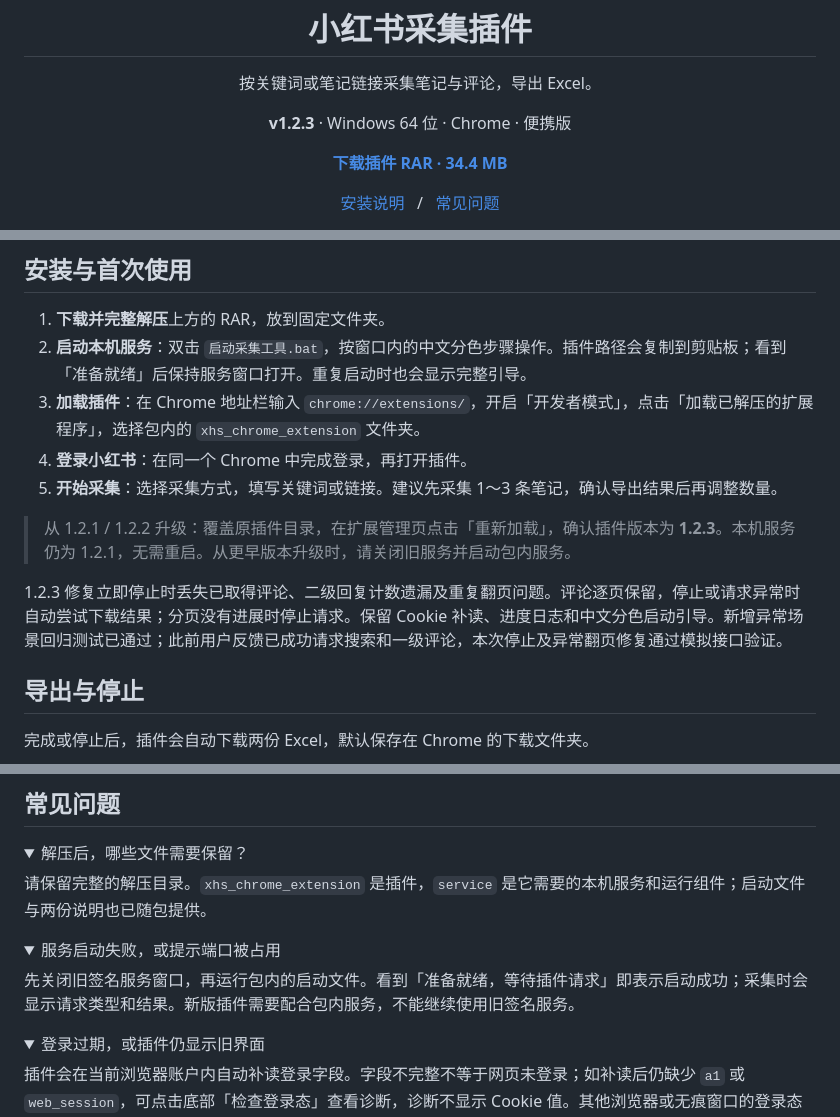
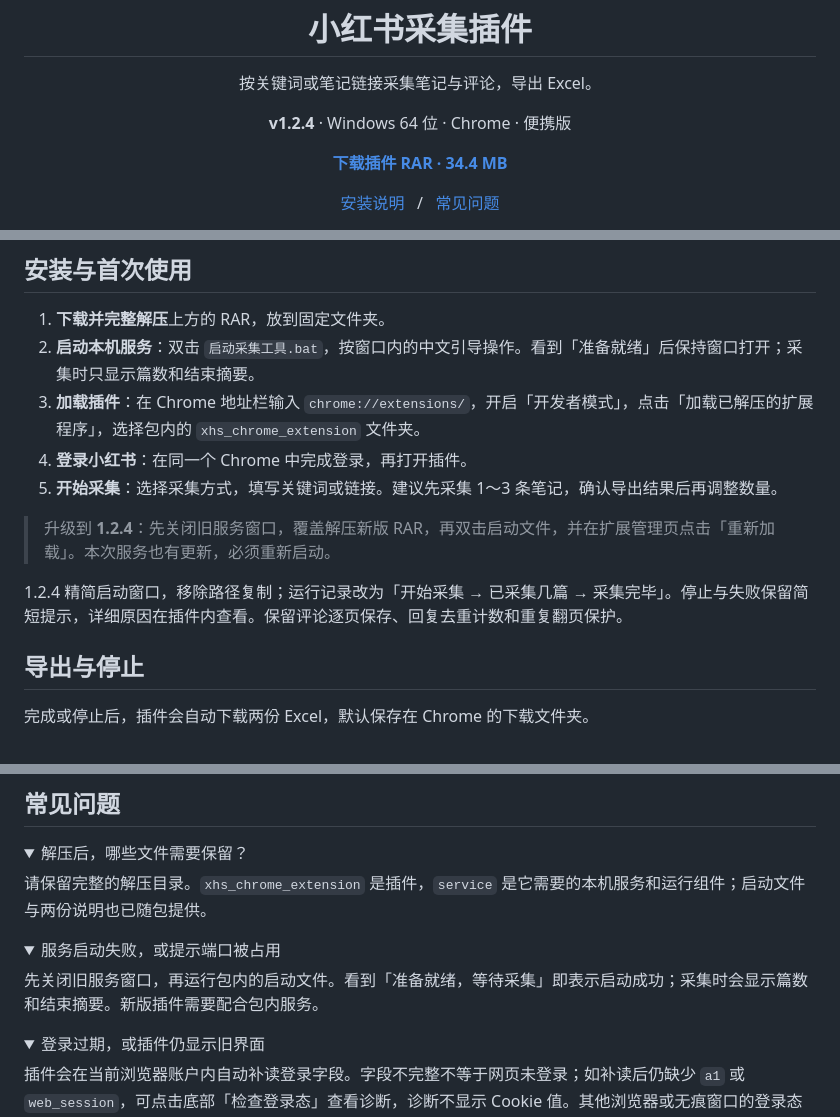
Before and after one commit to flyyang12-rgb/xhs_comments_Excel, a Markdown page: README.md, 3 parts joined by grey strips. Drawn GitHub-style; folded sections open.

Commit message:
发布 1.2.4：精简启动引导并按任务显示采集进度

```diff
--- a/README.md
+++ b/README.md
@@ -7,7 +7,7 @@
 <p align="center">按关键词或笔记链接采集笔记与评论，导出 Excel。</p>
 
 <p align="center">
-  <strong>v1.2.3</strong> · Windows 64 位 · Chrome · 便携版
+  <strong>v1.2.4</strong> · Windows 64 位 · Chrome · 便携版
 </p>
 
 <p align="center">
@@ -38,14 +38,14 @@
 ## 安装与首次使用
 
 1. **下载并完整解压**上方的 RAR，放到固定文件夹。
-2. **启动本机服务**：双击 `启动采集工具.bat`，按窗口内的中文分色步骤操作。插件路径会复制到剪贴板；看到「准备就绪」后保持服务窗口打开。重复启动时也会显示完整引导。
+2. **启动本机服务**：双击 `启动采集工具.bat`，按窗口内的中文引导操作。看到「准备就绪」后保持窗口打开；采集时只显示篇数和结束摘要。
 3. **加载插件**：在 Chrome 地址栏输入 `chrome://extensions/`，开启「开发者模式」，点击「加载已解压的扩展程序」，选择包内的 `xhs_chrome_extension` 文件夹。
 4. **登录小红书**：在同一个 Chrome 中完成登录，再打开插件。
 5. **开始采集**：选择采集方式，填写关键词或链接。建议先采集 1～3 条笔记，确认导出结果后再调整数量。
 
-> 从 1.2.1 / 1.2.2 升级：覆盖原插件目录，在扩展管理页点击「重新加载」，确认插件版本为 **1.2.3**。本机服务仍为 1.2.1，无需重启。从更早版本升级时，请关闭旧服务并启动包内服务。
+> 升级到 **1.2.4**：先关闭旧服务窗口，覆盖解压新版 RAR，再双击启动文件，并在扩展管理页点击「重新加载」。本次服务也有更新，必须重新启动。
 
-1.2.3 修复立即停止时丢失已取得评论、二级回复计数遗漏及重复翻页问题。评论逐页保留，停止或请求异常时自动尝试下载结果；分页没有进展时停止请求。保留 Cookie 补读、进度日志和中文分色启动引导。新增异常场景回归测试已通过；此前用户反馈已成功请求搜索和一级评论，本次停止及异常翻页修复通过模拟接口验证。
+1.2.4 精简启动窗口，移除路径复制；运行记录改为「开始采集 → 已采集几篇 → 采集完毕」。停止与失败保留简短提示，详细原因在插件内查看。保留评论逐页保存、回复去重计数和重复翻页保护。
 
 ## 导出与停止
 
@@ -75,7 +75,7 @@
 <details>
 <summary>服务启动失败，或提示端口被占用</summary>
 
-先关闭旧签名服务窗口，再运行包内的启动文件。看到「准备就绪，等待插件请求」即表示启动成功；采集时会显示请求类型和结果。新版插件需要配合包内服务，不能继续使用旧签名服务。
+先关闭旧服务窗口，再运行包内的启动文件。看到「准备就绪，等待采集」即表示启动成功；采集时会显示篇数和结束摘要。新版插件需要配合包内服务。
 
 </details>
 
```
